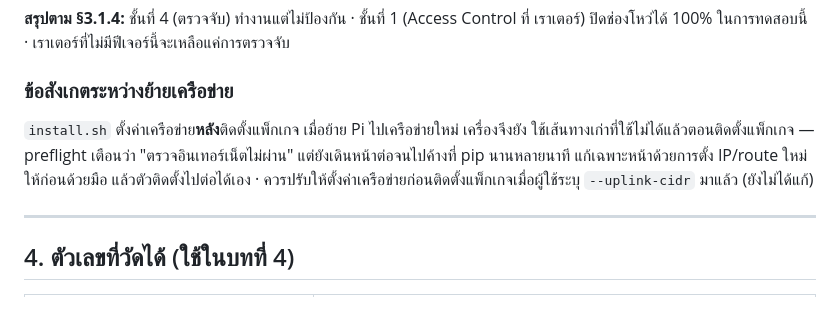
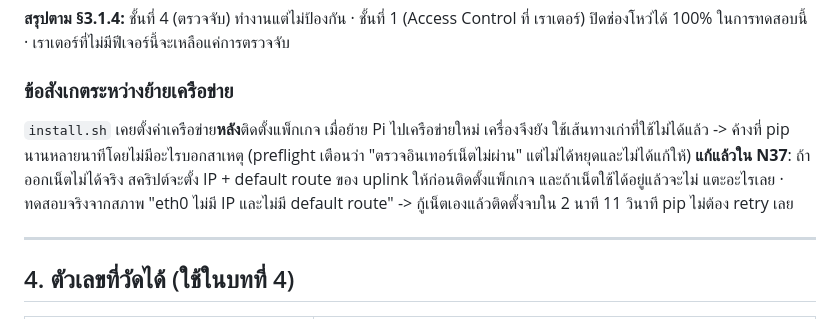
Before and after one commit to Lenilk/Cafe-wifi, a Markdown page: docs/hardware-test-log.md, the part around the change. Drawn GitHub-style.

Commit message:
docs: อัปเดตบันทึกผลทดสอบ -- N37 แก้ปัญหาติดตั้งค้างตอนย้ายเครือข่ายแล้ว
Co-Authored-By: Claude Opus 5 <noreply@anthropic.com>

```diff
--- a/docs/hardware-test-log.md
+++ b/docs/hardware-test-log.md
@@ -123,11 +123,12 @@ DHCP ของแล็บถูกทิ้งที่สวิตช์ (ก
 
 ### ข้อสังเกตระหว่างย้ายเครือข่าย
 
-`install.sh` ตั้งค่าเครือข่าย**หลัง**ติดตั้งแพ็กเกจ เมื่อย้าย Pi ไปเครือข่ายใหม่ เครื่องจึงยัง
-ใช้เส้นทางเก่าที่ใช้ไม่ได้แล้วตอนติดตั้งแพ็กเกจ — preflight เตือนว่า "ตรวจอินเทอร์เน็ตไม่ผ่าน"
-แต่ยังเดินหน้าต่อจนไปค้างที่ pip นานหลายนาที แก้เฉพาะหน้าด้วยการตั้ง IP/route ใหม่ให้ก่อนด้วยมือ
-แล้วตัวติดตั้งไปต่อได้เอง · ควรปรับให้ตั้งค่าเครือข่ายก่อนติดตั้งแพ็กเกจเมื่อผู้ใช้ระบุ
-`--uplink-cidr` มาแล้ว (ยังไม่ได้แก้)
+`install.sh` เคยตั้งค่าเครือข่าย**หลัง**ติดตั้งแพ็กเกจ เมื่อย้าย Pi ไปเครือข่ายใหม่ เครื่องจึงยัง
+ใช้เส้นทางเก่าที่ใช้ไม่ได้แล้ว -> ค้างที่ pip นานหลายนาทีโดยไม่มีอะไรบอกสาเหตุ (preflight เตือนว่า
+"ตรวจอินเทอร์เน็ตไม่ผ่าน" แต่ไม่ได้หยุดและไม่ได้แก้ให้) **แก้แล้วใน N37**: ถ้าออกเน็ตไม่ได้จริง
+สคริปต์จะตั้ง IP + default route ของ uplink ให้ก่อนติดตั้งแพ็กเกจ และถ้าเน็ตใช้ได้อยู่แล้วจะไม่
+แตะอะไรเลย · ทดสอบจริงจากสภาพ "eth0 ไม่มี IP และไม่มี default route" -> กู้เน็ตเองแล้วติดตั้งจบใน
+2 นาที 11 วินาที pip ไม่ต้อง retry เลย
 
 ---
 
```
